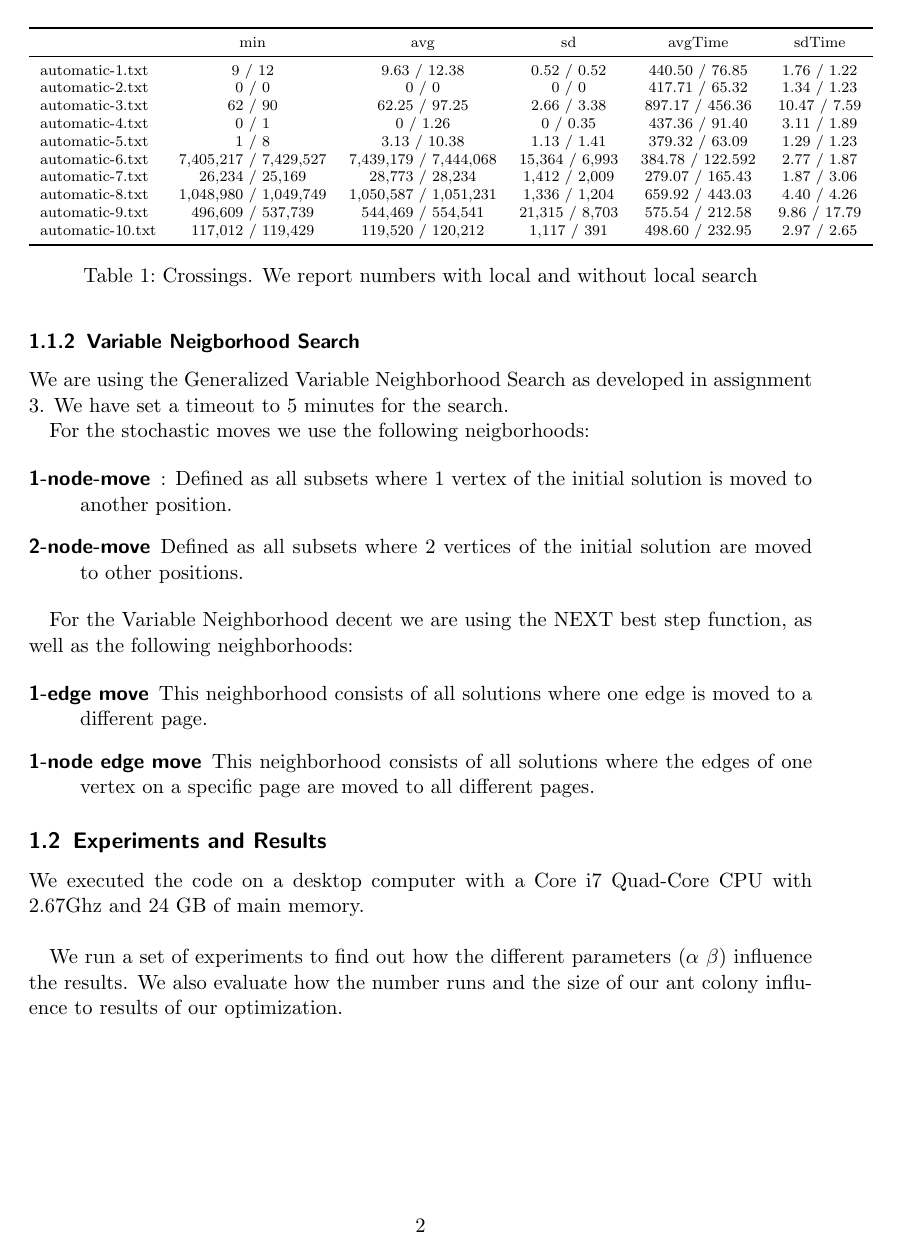
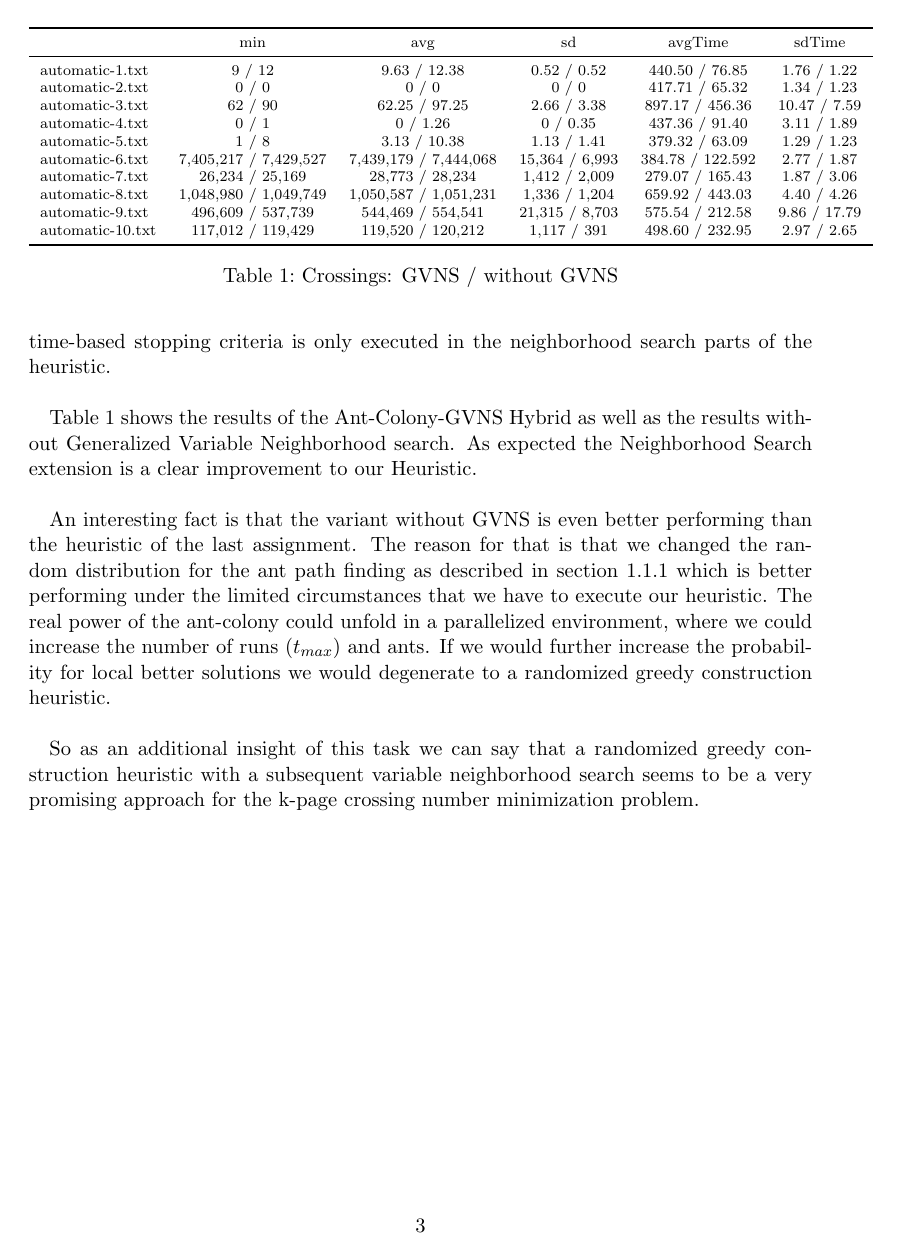
Before and after one commit to pew-heuopt/heuopt, a LaTeX document (src/report5_6/report5_6.tex): page 2 of 2 before the commit and page 3 of 3 after it. Compiled offline with pdfLaTeX.

Commit message:
finished descriptions

```diff
--- a/src/report5_6/report5_6.tex
+++ b/src/report5_6/report5_6.tex
@@ -102,9 +120,10 @@ We are using the configuration we have chosen for Assignment 4:
 \subsubsection{Variable Neigborhood Search}
 
 We are using the Generalized Variable Neighborhood Search as developed in assignment 3.
-We have set a timeout to 5 minutes for the search.
+As described in the algorithm section, we use the Variable Neighborhood Descent in the Generalized
+Search as well as directly on the ant solutions.
 
-For the stochastic moves we use the following neigborhoods:
+For the \textbf{stochastic moves} we use the following neighborhoods:
 
 \begin{description}
 \item[1-node-move]: Defined as all subsets where 1 vertex of the initial solution is moved to another position.
@@ -112,7 +131,7 @@ For the stochastic moves we use the following neigborhoods:
 Defined as all subsets where 2 vertices of the initial solution are moved to other positions.
 \end{description}
 
-For the Variable Neighborhood decent we are using the NEXT best step function, as well as the following
+For the \textbf{Variable Neighborhood Descent} we are using the NEXT step function, as well as the following
 neighborhoods:
 
 \begin{description}
@@ -127,10 +146,29 @@ neighborhoods:
 We executed the code on a desktop computer with a Core i7 Quad-Core
 CPU with 2.67Ghz and 24 GB of main memory. \\
 
-We run a set of experiments to find out how the different parameters
-($\alpha$ $\beta$) influence the results. We also evaluate how the
-number runs and the size of our ant colony influence to results of our
-optimization. \\
+
+We have set a timeout to 5 minutes for the variable neighborhood search, where the time measurement includes the calculation time for the ant colony part as well.
+The time-based stopping criteria is
+only executed in the neighborhood search parts of the heuristic.\\
+
+Table \ref{tab:results} shows the results of the Ant-Colony-GVNS Hybrid as well as the results without
+Generalized Variable Neighborhood search.
+As expected the Neighborhood Search extension is a clear improvement to our Heuristic. \\
+
+An interesting fact is that the variant without GVNS is even better performing than the
+heuristic of the last assignment. The reason for that is that we changed the random distribution
+for the ant path finding as described in section \ref{ant_colony} which is better performing
+under the limited circumstances that we have to execute our heuristic. The real power of the ant-colony
+could unfold in a parallelized environment, where we could increase the number of runs ($t_{max}$)
+and ants.
+If we would further increase the probability for local better solutions we would degenerate
+to a randomized greedy construction heuristic. \\
+
+So as an additional insight of this task we can say that a randomized greedy construction heuristic
+with a subsequent variable neighborhood search seems to be a very promising approach for
+the k-page crossing number minimization problem.
+
+
 
 \begin{table}
 \scriptsize
@@ -148,7 +186,8 @@ optimization. \\
   automatic-10.txt & 117,012 / 119,429 & 119,520 / 120,212 & 1,117 / 391 & 498.60 / 232.95 & 2.97 / 2.65 \\
   \bottomrule
 \end{tabular}
-\caption{Crossings. We report numbers with local and without local search}
+\caption{Crossings: GVNS / without GVNS}
+\label{tab:results}
 \end{table}
 
 \end{document}
```
Also changed, not shown: src/report5_6/report5_6.tex (26 more changed lines).
